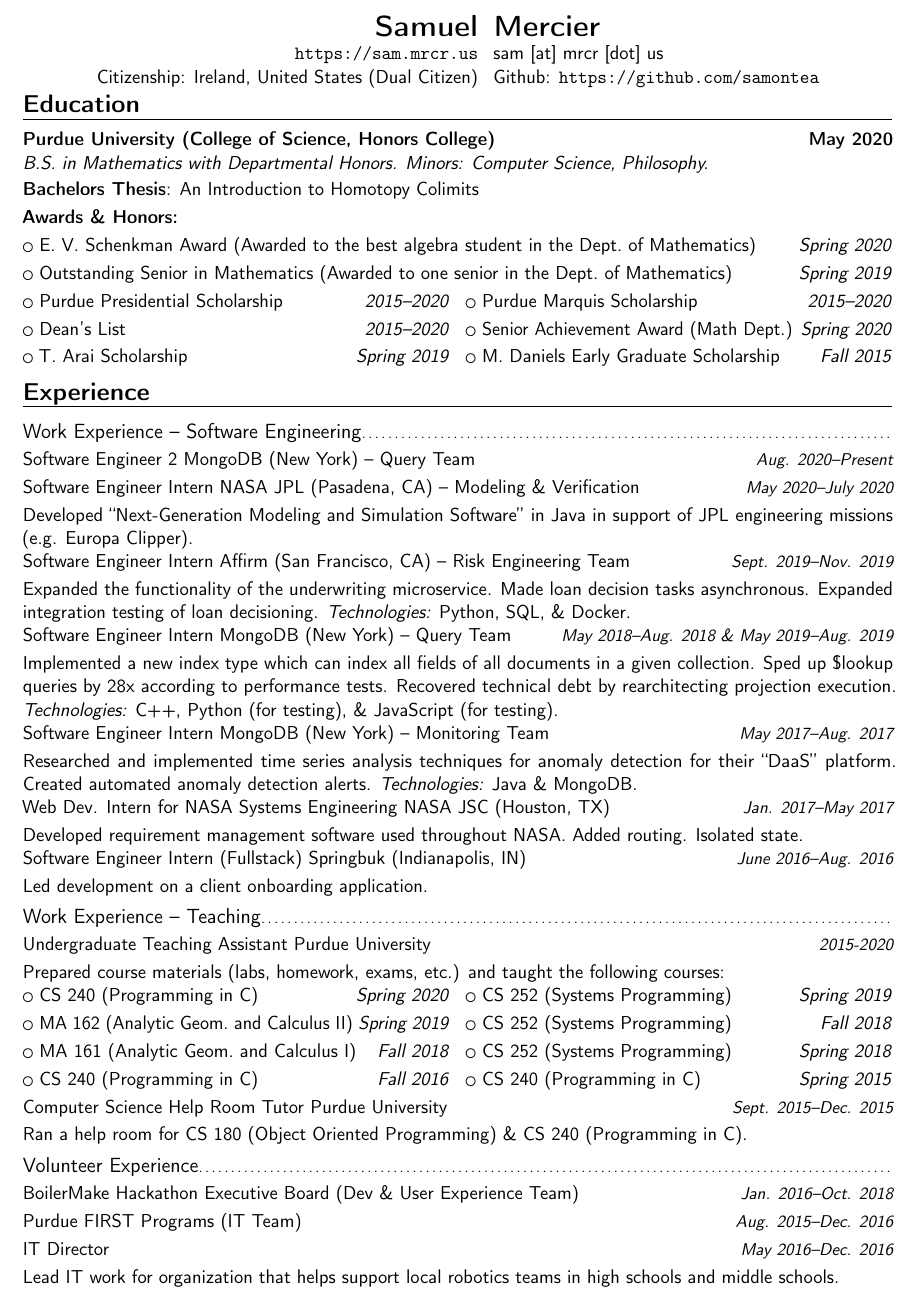
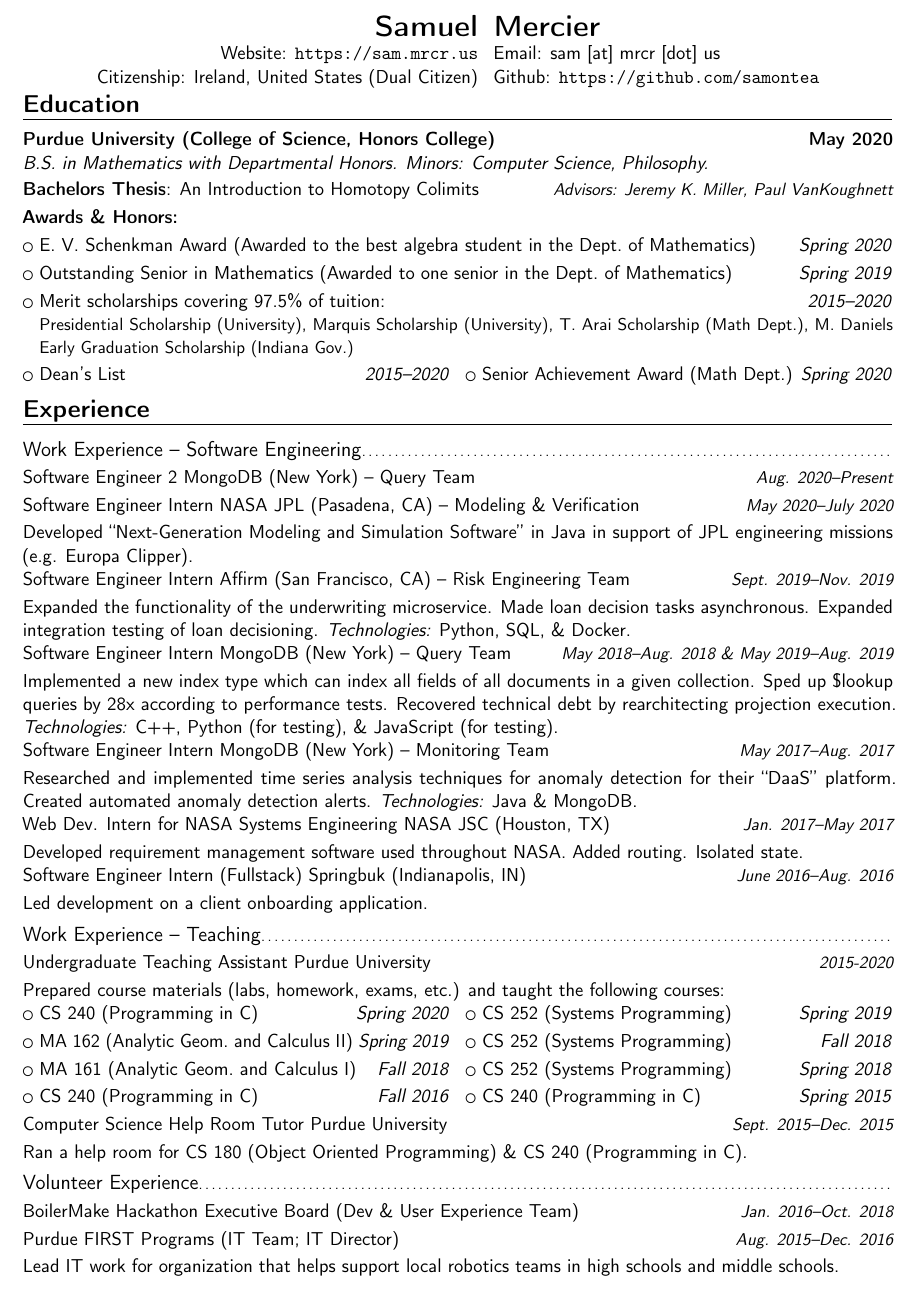
Before and after one commit to samontea/resume, a LaTeX CV (resume.tex): part of the page, cut so that both start at the same text. Compiled offline with pdfLaTeX.

Commit message:
fix: unlabled website, add: scholarship quantity, advisors

```diff
--- a/resume.tex
+++ b/resume.tex
@@ -47,7 +47,7 @@
 \begin{center}
 \begin{tabular}{r@{\hskip 9pt} l}
   \LARGE\textbf{Samuel} &\LARGE\textbf{Mercier}\\
-  \url{https://sam.mrcr.us} & sam [at] mrcr [dot] us\\
+  Website: \url{https://sam.mrcr.us} & Email: sam [at] mrcr [dot] us\\
   Citizenship: Ireland, United States (Dual Citizen) & Github: \url{https://github.com/samontea}
 \end{tabular}
 \end{center}
@@ -56,14 +56,13 @@
 \section{Education}
 %%\cventry{May 2020}{Bachelors of Science in Mathematics with Departmental Honors}{Purdue University}{West Lafayette, IN}{ \textit{3.7/4.0} }{Minors: Computer Science, Philosophy}  % arguments 3 to 6 can be left empty
 \cventry{}{B.S. in Mathematics with Departmental Honors. Minors: Computer Science, Philosophy.}{Purdue University ({College of Science, Honors College})}{May 2020}{}{}
-\cvitemwithcomment{Bachelors Thesis}{An Introduction to Homotopy Colimits}{}
+\cvitemwithcomment{Bachelors Thesis}{An Introduction to Homotopy Colimits}{Advisors: Jeremy K. Miller, Paul VanKoughnett}
 %%\cvitem{}{\emph{Relevant Course Work} MA 572 \textit{Algebraic Topology}, MA 553 \textit{Algebra}}
 \cvitem{}{\textbf{Awards \& Honors:}}{}
 \cvlistitem{E. V. Schenkman Award (Awarded to the best algebra student in the Dept.\ of Mathematics) \hfill \textit{Spring 2020}}
 \cvlistitem{Outstanding Senior in Mathematics (Awarded to one senior in the Dept.\ of Mathematics)\hfill \textit{Spring 2019}}
-\cvlistdoubleitem {Purdue Presidential Scholarship \hfill  \textit{2015--2020}}{Purdue Marquis Scholarship \hfill \textit{2015--2020}}
+\cvlistitem{Merit scholarships covering 97.5\% of tuition: \hfill \textit{2015--2020}\\ {\small Presidential Scholarship (University), Marquis Scholarship (University), T. Arai Scholarship (Math Dept.), M. Daniels Early Graduation Scholarship (Indiana Gov.)}}
 \cvlistdoubleitem{Dean's List \hfill \textit{2015--2020}}{Senior Achievement Award (Math Dept.) \hfill \textit{Spring 2020}}
-\cvlistdoubleitem{T. Arai Scholarship \hfill \textit{Spring 2019}}{M. Daniels Early Graduate Scholarship \hfill \textit{Fall 2015}}
 %% \cventry{May 2015}{Core 40 with Academic Honors (Honors High School Diploma)}{West Lafayette Jr./Sr. High School}{West Lafayette, IN}{}{}
 \vspace{-11pt}
 \section{Experience}
@@ -136,8 +135,8 @@
 %%Helped plan and organize anything relating to resources/services for the event participants.
 %%Made \href{https://github.com/BoilerMake/puzzles-BM4}{\underline{a puzzle webapp}}.
 %%\\
-\cvitemwithcomment{}{\textbf{Purdue FIRST Programs} (IT Team)}{Aug. 2015--Dec. 2016}
-\cvitemwithcomment{}{IT Director}{May 2016--Dec. 2016}
+\cvitemwithcomment{}{\textbf{Purdue FIRST Programs} (IT Team; IT Director)}{Aug. 2015--Dec. 2016}
+%\cvitemwithcomment{}{IT Director}{May 2016--Dec. 2016}
 Lead IT work for organization that helps support local robotics teams in high schools and middle schools.
 %%Led development of a home brewed content management system.
 %%\textit{Technologies:} Elixir, Pheonix, React, \& Redux.
```
Also changed, not shown: resume.pdf.
